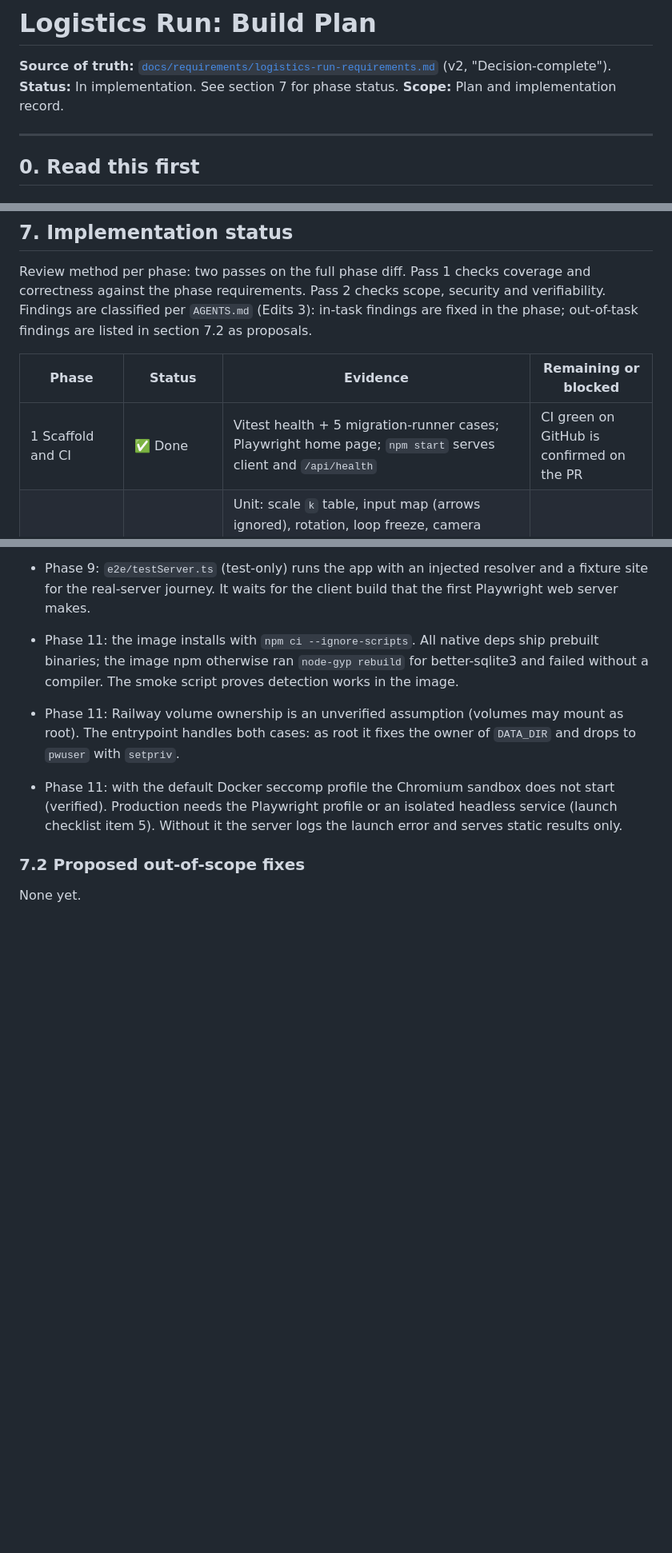
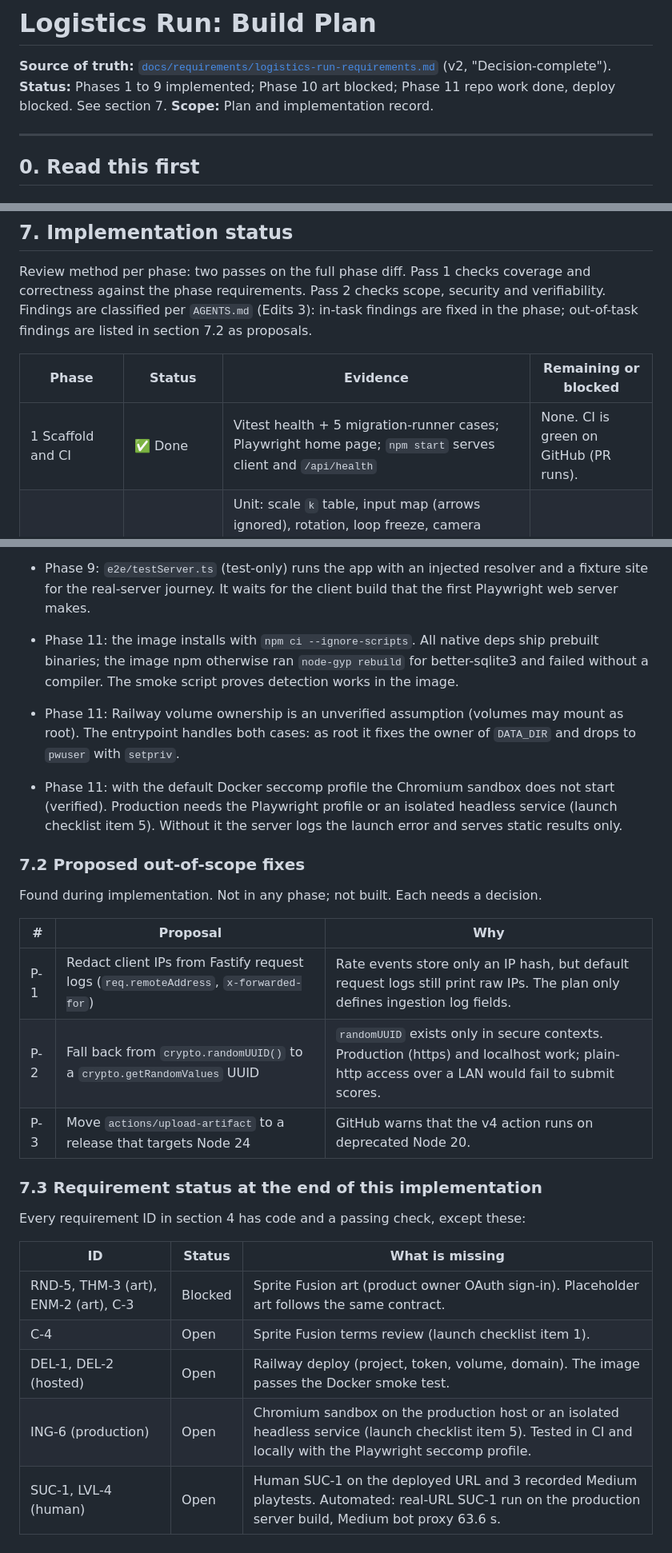
Before and after one commit to Penguin-Pants/ContraCompetitors, a Markdown page: docs/build-plan.md, 3 parts joined by grey strips. Shown at 80% size. Rendered like a GitHub page; blank space fills up the shorter version.

Commit message:
Reconcile build plan status with the implementation
Phase status, requirement status for every unmet ID with its blocker,
and three out-of-scope proposals found during implementation.

Co-Authored-By: Claude Opus 5.5 <noreply@anthropic.com>
Claude-Session: https://claude.ai/code/session_01AAbG4DXw7o5HFgMcJvT6fL

```diff
--- a/docs/build-plan.md
+++ b/docs/build-plan.md
@@ -1,7 +1,7 @@
 # Logistics Run: Build Plan
 
 **Source of truth:** [`docs/requirements/logistics-run-requirements.md`](requirements/logistics-run-requirements.md) (v2, "Decision-complete").
-**Status:** In implementation. See section 7 for phase status.
+**Status:** Phases 1 to 9 implemented; Phase 10 art blocked; Phase 11 repo work done, deploy blocked. See section 7.
 **Scope:** Plan and implementation record.
 
 ---
@@ -902,7 +902,7 @@ Review method per phase: two passes on the full phase diff. Pass 1 checks covera
 
 | Phase | Status | Evidence | Remaining or blocked |
 |---|---|---|---|
-| 1 Scaffold and CI | ✅ Done | Vitest health + 5 migration-runner cases; Playwright home page; `npm start` serves client and `/api/health` | CI green on GitHub is confirmed on the PR |
+| 1 Scaffold and CI | ✅ Done | Vitest health + 5 migration-runner cases; Playwright home page; `npm start` serves client and `/api/health` | None. CI is green on GitHub (PR runs). |
 | 2 Renderer, input, loop | ✅ Done | Unit: scale `k` table, input map (arrows ignored), rotation, loop freeze, camera snap, manifest contract. E2E: pixel blocks at k=1 and k=2 with a 30 degree sprite (fails when `image-rendering` is not `pixelated`); narrow guard show, freeze, hide. Lint rule blocks `imageSmoothingEnabled = true`. | None |
 | 3 Level, movement, timer | ✅ Done | Unit: one-way land, drop and solid block; timer format, stop and Q-4 start rules; zone order and labeled exit; headless bot traversal 52.4 s (40 to 70 s). E2E: scripted run to the exit with a stopped timer; arrow keys do nothing. | Pacing re-tuned in Phase 4 with combat |
 | 4 Combat, enemies, pause | ⚠️ Done except manual playtest | Unit: spread symmetry, laser wall stop and pierce, invulnerability, lost life resets weapon, 0 lives full reset, pickups, nested difficulty spawn sets, 2 to 3 briefcases per zone, exit with enemies alive. Combat-bot pacing proxy: Easy 59.8 s, Medium 63.6 s, Hard 67.1 s (unit test guards Medium in 60 to 120 s). E2E: pause freeze 2 s and resume, Restart level, pixel blocks during laser + particles + rotated projectiles. | Manual playtest: 3 Medium runs by a competent human player, times recorded in the PR (agent cannot do this) |
@@ -964,4 +964,22 @@ Review method per phase: two passes on the full phase diff. Pass 1 checks covera
 
 ### 7.2 Proposed out-of-scope fixes
 
-None yet.
+Found during implementation. Not in any phase; not built. Each needs a decision.
+
+| # | Proposal | Why |
+|---|---|---|
+| P-1 | Redact client IPs from Fastify request logs (`req.remoteAddress`, `x-forwarded-for`) | Rate events store only an IP hash, but default request logs still print raw IPs. The plan only defines ingestion log fields. |
+| P-2 | Fall back from `crypto.randomUUID()` to a `crypto.getRandomValues` UUID | `randomUUID` exists only in secure contexts. Production (https) and localhost work; plain-http access over a LAN would fail to submit scores. |
+| P-3 | Move `actions/upload-artifact` to a release that targets Node 24 | GitHub warns that the v4 action runs on deprecated Node 20. |
+
+### 7.3 Requirement status at the end of this implementation
+
+Every requirement ID in section 4 has code and a passing check, except these:
+
+| ID | Status | What is missing |
+|---|---|---|
+| RND-5, THM-3 (art), ENM-2 (art), C-3 | Blocked | Sprite Fusion art (product owner OAuth sign-in). Placeholder art follows the same contract. |
+| C-4 | Open | Sprite Fusion terms review (launch checklist item 1). |
+| DEL-1, DEL-2 (hosted) | Open | Railway deploy (project, token, volume, domain). The image passes the Docker smoke test. |
+| ING-6 (production) | Open | Chromium sandbox on the production host or an isolated headless service (launch checklist item 5). Tested in CI and locally with the Playwright seccomp profile. |
+| SUC-1, LVL-4 (human) | Open | Human SUC-1 on the deployed URL and 3 recorded Medium playtests. Automated: real-URL SUC-1 run on the production server build, Medium bot proxy 63.6 s. |
```
